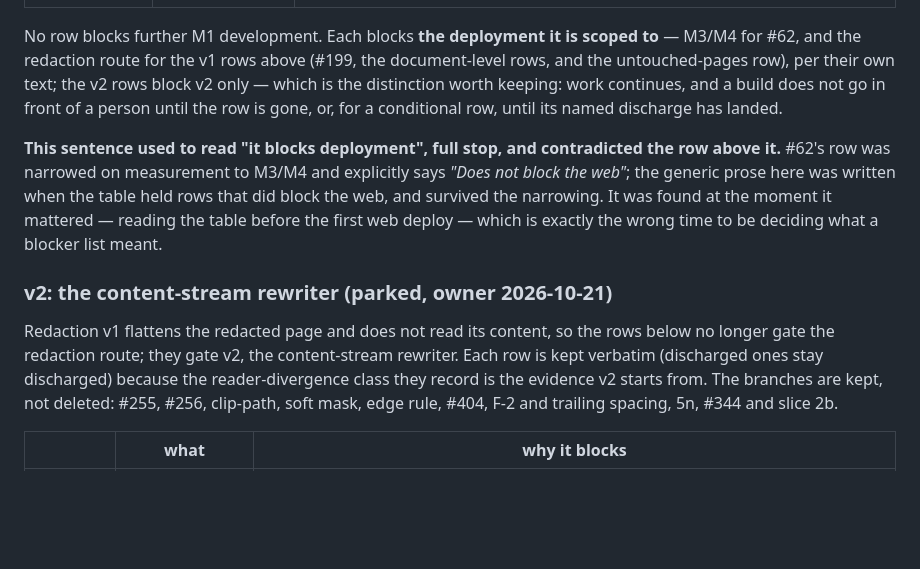
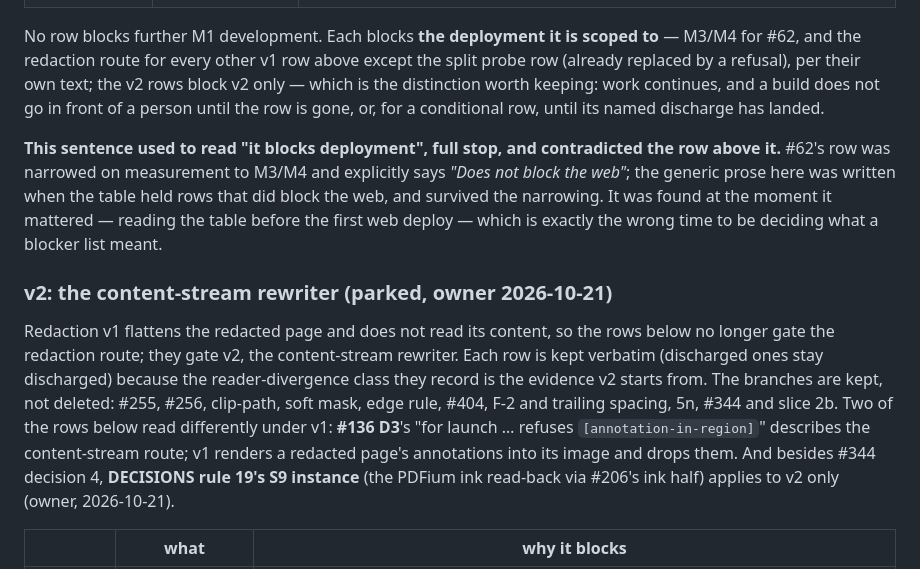
Before and after one commit to TensorGreed/burrow, a Markdown page: docs/ROADMAP.md, the part around one of its changes. Drawn GitHub-style; blank space fills up the shorter version.

```diff
--- a/docs/ROADMAP.md
+++ b/docs/ROADMAP.md
@@ -42,7 +43,7 @@ records the decision. The rows below are the v1 set; the content-stream rows mov
 | **owner's probe** | Split: a second object-syntax measurement held under a private advisory | **Replaced by a refusal** (owner, 2026-10-14): no measurement; both operations' reference pass now refuses, fail closed, a raw vertical tab (0x0B) where it lexes object syntax outside a literal string (`[syntax-read-differently]`, `[split-syntax-read-differently]`), at a measured cost of 0 of 99 real documents, 0 of 182 fixtures and 0 on `big_book.pdf`. |
 
 No row blocks further M1 development. Each blocks **the deployment it is scoped to** —
-M3/M4 for #62, and the redaction route for the v1 rows above (#199, the document-level rows, and the untouched-pages row), per their own text; the v2 rows block v2 only — which is the distinction worth
+M3/M4 for #62, and the redaction route for every other v1 row above except the split probe row (already replaced by a refusal), per their own text; the v2 rows block v2 only — which is the distinction worth
 keeping: work continues,
 and a build does not go in front of a person until the row is gone, or, for a conditional row,
 until its named discharge has landed.
@@ -55,7 +56,7 @@ first web deploy — which is exactly the wrong time to be deciding what a block
 
 ### v2: the content-stream rewriter (parked, owner 2026-10-21)
 
-Redaction v1 flattens the redacted page and does not read its content, so the rows below no longer gate the redaction route; they gate v2, the content-stream rewriter. Each row is kept verbatim (discharged ones stay discharged) because the reader-divergence class they record is the evidence v2 starts from. The branches are kept, not deleted: #255, #256, clip-path, soft mask, edge rule, #404, F-2 and trailing spacing, 5n, #344 and slice 2b.
+Redaction v1 flattens the redacted page and does not read its content, so the rows below no longer gate the redaction route; they gate v2, the content-stream rewriter. Each row is kept verbatim (discharged ones stay discharged) because the reader-divergence class they record is the evidence v2 starts from. The branches are kept, not deleted: #255, #256, clip-path, soft mask, edge rule, #404, F-2 and trailing spacing, 5n, #344 and slice 2b. Two of the rows below read differently under v1: **#136 D3**'s "for launch … refuses `[annotation-in-region]`" describes the content-stream route; v1 renders a redacted page's annotations into its image and drops them. And besides #344 decision 4, **DECISIONS rule 19's S9 instance** (the PDFium ink read-back via #206's ink half) applies to v2 only (owner, 2026-10-21).
 
 | | what | why it blocks |
 |---|---|---|
```
Also changed, not shown: other parts of docs/ROADMAP.md (+10 -9 lines).
